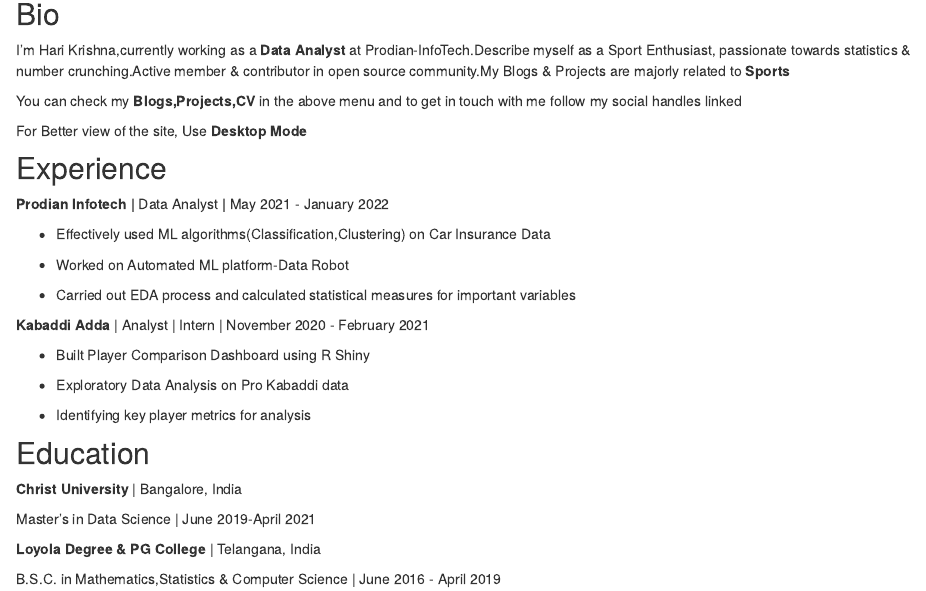
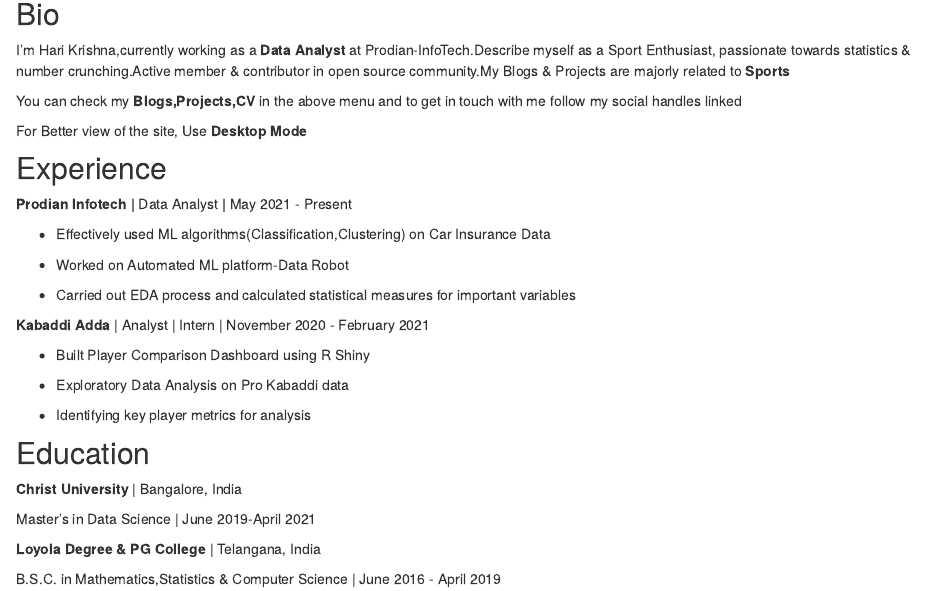
Before and after one commit to harikrishna19/Personal-Website, an R Markdown document (index.Rmd): the page in a window 1100 px wide, from 140 px down. Rendered offline with R 4.5, knitr and Pandoc, with nearby package versions; drawn as R Markdown's standard HTML page in place of the format the file asks for.

Commit message:
Update Site,Delete unecessary files

```diff
--- a/index.Rmd
+++ b/index.Rmd
@@ -27,7 +27,7 @@
 
 ## Experience
 
-**Prodian Infotech \|** Data Analyst **\|** May 2021 - January 2022
+**Prodian Infotech \|** Data Analyst **\|** May 2021 - Present
 
 -   Effectively used ML algorithms(Classification,Clustering) on Car Insurance Data
 
```
Also changed, not shown: Hari Krishna M(1).pdf (deleted), Hari Krishna M.pdf (deleted).
